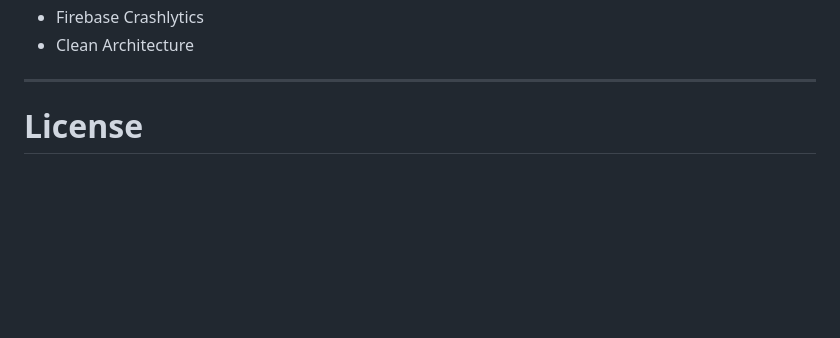
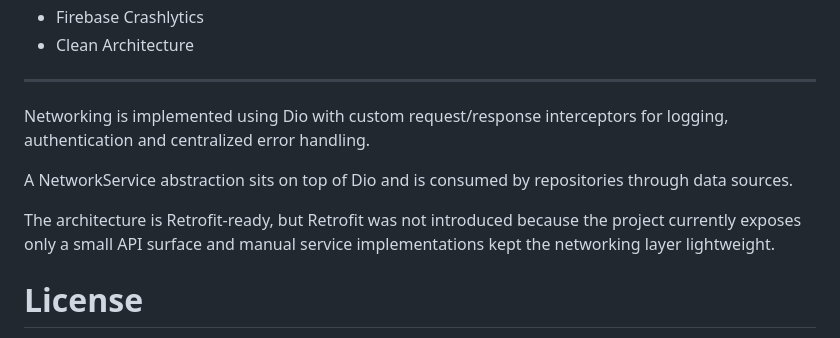
Before and after one commit to devajpk/machine_taskk, a Markdown page: README.md, the part around the change. Drawn GitHub-style; blank space fills up the shorter version.

```diff
--- a/README.md
+++ b/README.md
@@ -531,6 +531,11 @@ Successful crash logging:
 * Clean Architecture
 
 ---
+Networking is implemented using Dio with custom request/response interceptors for logging, authentication and centralized error handling.
+
+A NetworkService abstraction sits on top of Dio and is consumed by repositories through data sources.
+
+The architecture is Retrofit-ready, but Retrofit was not introduced because the project currently exposes only a small API surface and manual service implementations kept the networking layer lightweight.
 
 # License
 
```
